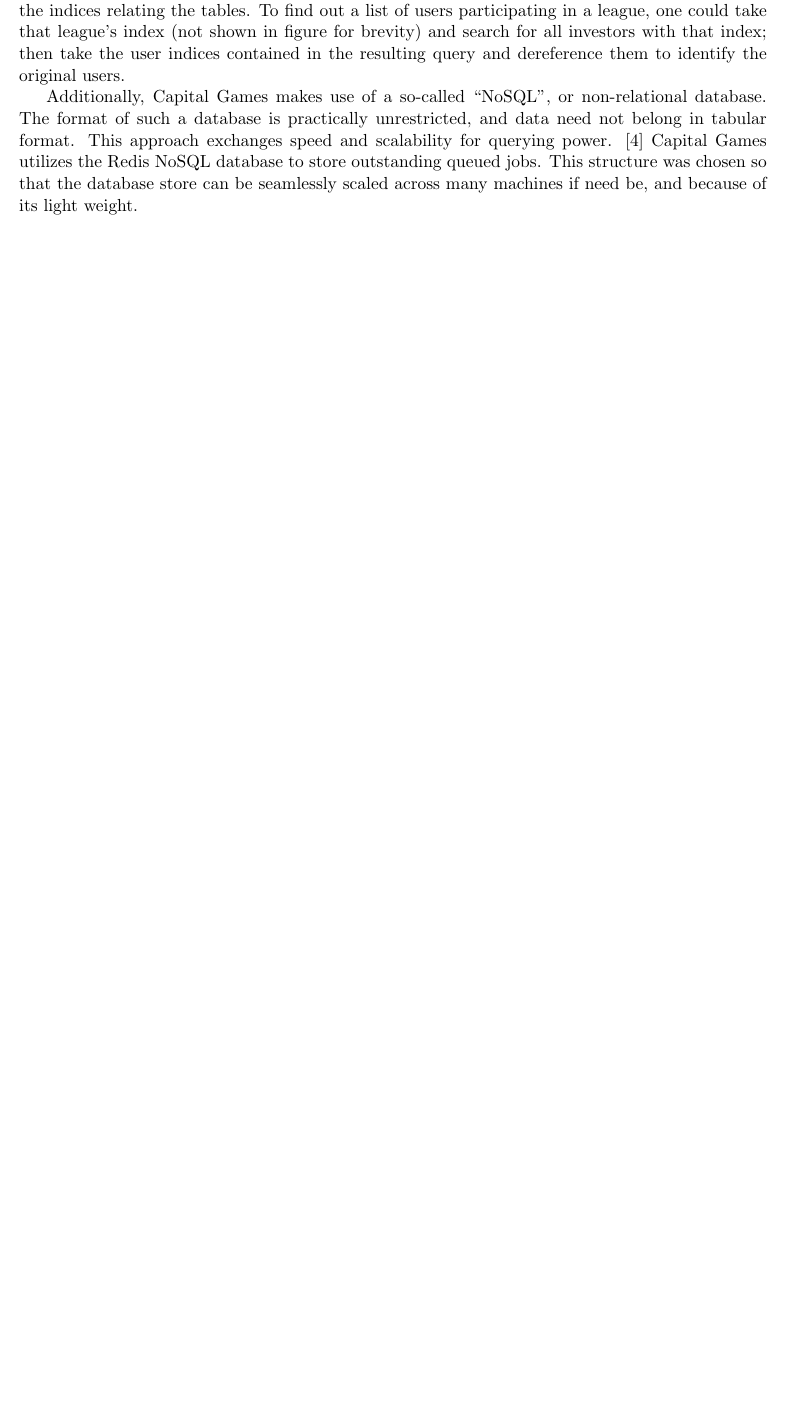
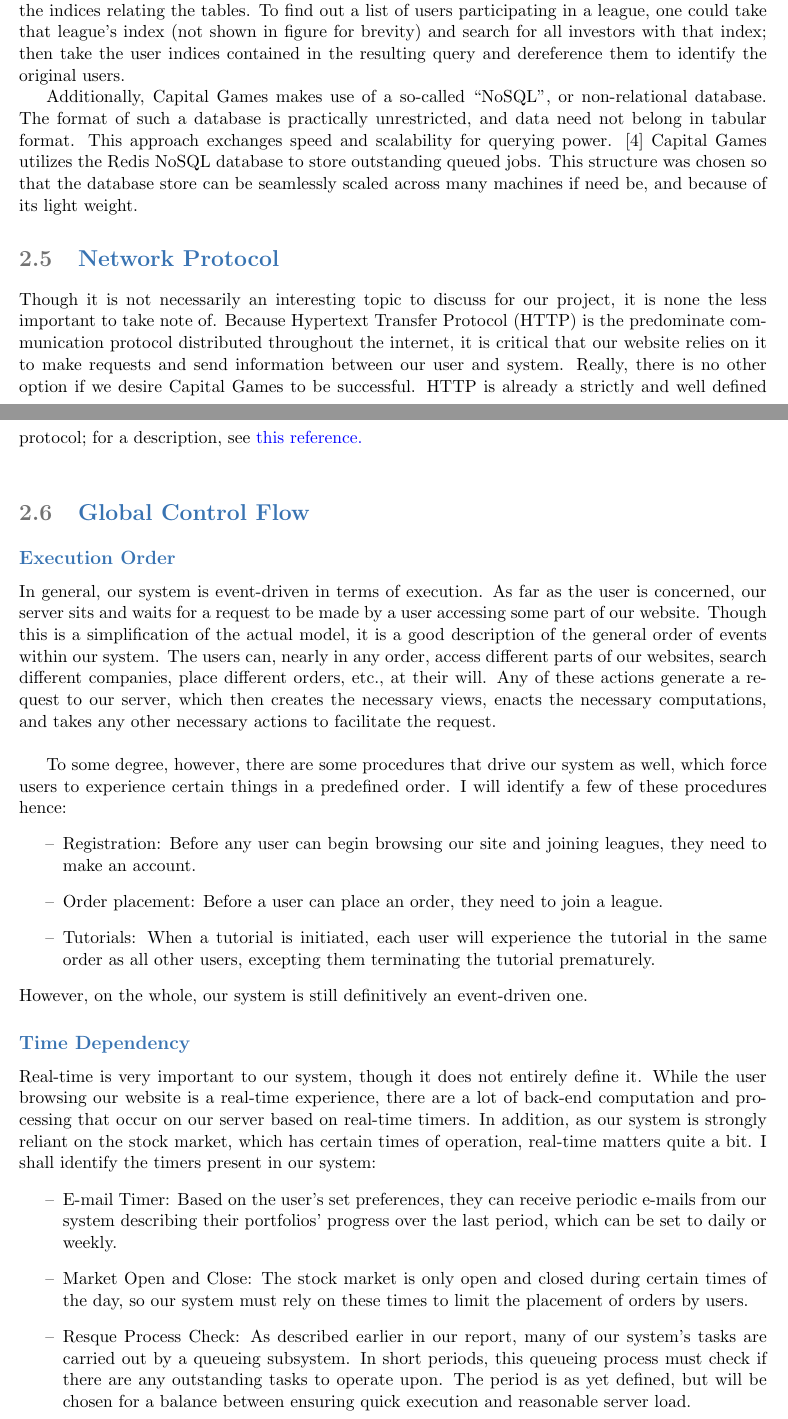
Before and after one commit to Artiavis/sereporttemplates, a LaTeX thesis (report2part2.tex, which reads tex/controlflow.tex, tex/protocol.tex): part of page 6 of 11 before the commit and two parts of pages 6 and 7 of 13 after it, the two joined at a grey line, cut so that both start at the same text, the shorter picture padded with empty space. Compiled offline with pdfLaTeX.

Commit message:
added global control flow discussion

```diff
--- a/tex/controlflow.tex
+++ b/tex/controlflow.tex
@@ -0,0 +1,20 @@
+\section{Global Control Flow}
+\subsection{Execution Order}
+In general, our system is event-driven in terms of execution. As far as the user is concerned, our server sits and waits for a request to be made by a user accessing some part of our website. Though this is a simplification of the actual model, it is a good description of the general order of events within our system. The users can, nearly in any order, access different parts of our websites, search different companies, place different orders, etc., at their will. Any of these actions generate a request to our server, which then creates the necessary views, enacts the necessary computations, and takes any other necessary actions to facilitate the request. \\
+
+To some degree, however, there are some procedures that drive our system as well, which force users to experience certain things in a predefined order. I will identify a few of these procedures hence:
+\begin{itemize}
+\item[--]{Registration: Before any user can begin browsing our site and joining leagues, they need to make an account.}
+\item[--]{Order placement: Before a user can place an order, they need to join a league.}
+\item[--]{Tutorials: When a tutorial is initiated, each user will experience the tutorial in the same order as all other users, excepting them terminating the tutorial prematurely.}
+\end{itemize}
+However, on the whole, our system is still definitively an event-driven one.
+\subsection{Time Dependency}
+Real-time is very important to our system, though it does not entirely define it. While the user browsing our website is a real-time experience, there are a lot of back-end computation and processing that occur on our server based on real-time timers. In addition, as our system is strongly reliant on the stock market, which has certain times of operation, real-time matters quite a bit. I shall identify the timers present in our system:
+\begin{itemize}
+\item[--]{E-mail Timer: Based on the user's set preferences, they can receive periodic e-mails from our system describing their portfolios' progress over the last period, which can be set to daily or weekly.}
+\item[--]{Market Open and Close: The stock market is only open and closed during certain times of the day, so our system must rely on these times to limit the placement of orders by users.}
+\item[--]{Resque Process Check: As described earlier in our report, many of our system's tasks are carried out by a queueing subsystem. In short periods, this queueing process must check if there are any outstanding tasks to operate upon. The period is as yet defined, but will be chosen for a balance between ensuring quick execution and reasonable server load.}
+\end{itemize}
+\subsection{Concurrency}
+There is a bit of concurrency within our system. Outside the main stream of execution with potentially parallel gets and posts from users' browsers, this concurrency occurs mostly within the queueing system earlier mentioned. It is relativey simple; there are persistent processes that handle order processing and e-mail updates. As these are entirely separate functions, there is no need for synchronization between these two threads of control. Synchronization between these threads and the rest of our system (i.e. the user interactions with the browser and the browser's interactions with the controller) to ensure that no data is being altered by separate entities at the same time is enacting through Ruby's including protection functions--mainly flock (file lock).
--- a/tex/protocol.tex
+++ b/tex/protocol.tex
@@ -0,0 +1,2 @@
+\section{Network Protocol}
+Though it is not necessarily an interesting topic to discuss for our project, it is none the less important to take note of. Because Hypertext Transfer Protocol (HTTP) is the predominate communication protocol distributed throughout the internet, it is critical that our website relies on it to make requests and send information between our user and system. Really, there is no other option if we desire Capital Games to be successful. HTTP is already a strictly and well defined protocol; for a description, see \href{http://en.wikipedia.org/wiki/Hypertext_Transfer_Protocol}{this reference.} \\
```
Also changed, not shown: tex/archstyles.tex (+1 -1 lines), tex/subsystems.tex (+1 -1 lines), tex/sys2hardware.tex (+1 -1 lines), report2part2.pdf, 2 other files.
